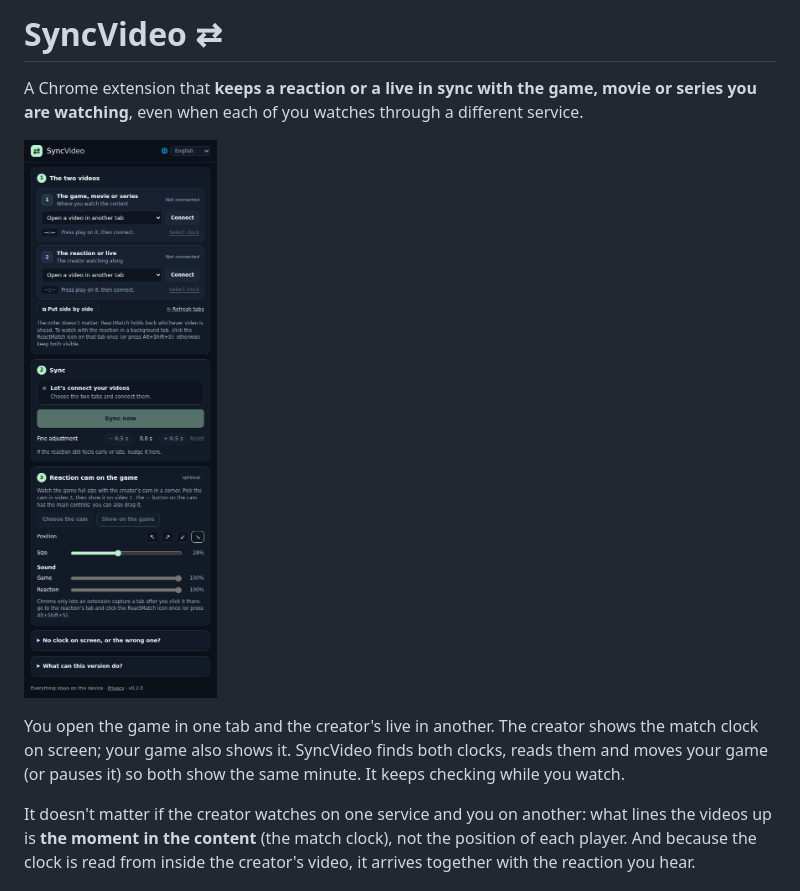
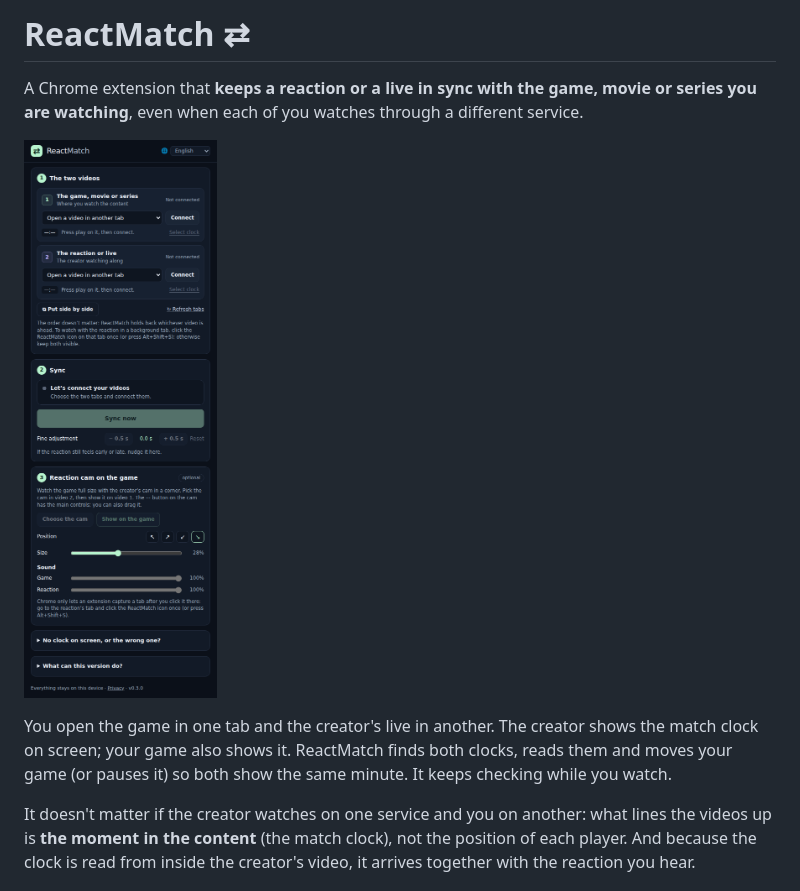
Before and after one commit to joaoestella/ReactMatch, a Markdown page: README.md, the part around the change printed below. GitHub-like rendering; pictures changed too: docs/images/panel-en.png.

```diff
--- a/README.md
+++ b/README.md
@@ -1,4 +1,4 @@
-# SyncVideo ⇄
+# ReactMatch ⇄
 
 A Chrome extension that **keeps a reaction or a live in sync with the game, movie or series you are watching**, even when each of you watches through a different service.
 
@@ -6,5 +6,5 @@ A Chrome extension that **keeps a reaction or a live in sync with the game, movi
 
-You open the game in one tab and the creator's live in another. The creator shows the match clock on screen; your game also shows it. SyncVideo finds both clocks, reads them and moves your game (or pauses it) so both show the same minute. It keeps checking while you watch.
+You open the game in one tab and the creator's live in another. The creator shows the match clock on screen; your game also shows it. ReactMatch finds both clocks, reads them and moves your game (or pauses it) so both show the same minute. It keeps checking while you watch.
 
 It doesn't matter if the creator watches on one service and you on another: what lines the videos up is **the moment in the content** (the match clock), not the position of each player. And because the clock is read from inside the creator's video, it arrives together with the reaction you hear.
 
```
Also changed, not shown: other parts of README.md (+6 -6 lines), ROADMAP.md (+1 -1 lines), docs/images/panel-pt.png, 16 other files.
